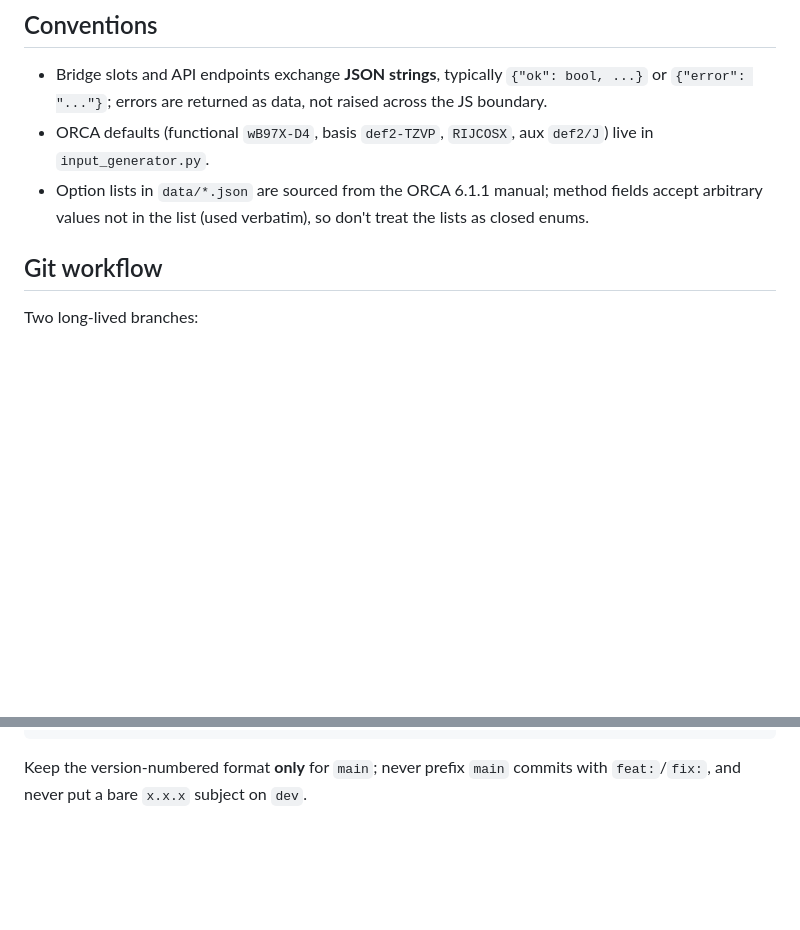
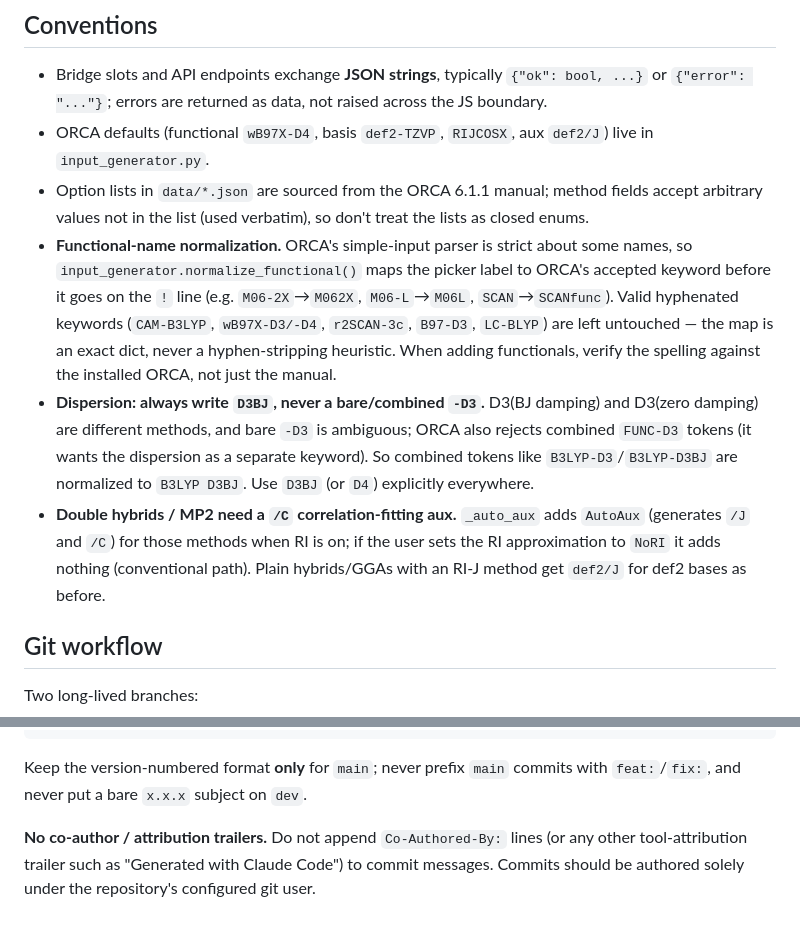
Before and after one commit to wtbdkim/OrcaDesk, a Markdown page: CLAUDE.md, 2 parts joined by grey strips. Rendered like a GitHub page; blank space fills up the shorter version.

Commit message:
docs: record ORCA functional/dispersion/aux conventions in CLAUDE.md
- Functional-name normalization (M06-2X->M062X, SCAN->SCANfunc, ...).
- Always write dispersion as the explicit D3BJ keyword, never a bare/combined
  -D3 (and ORCA rejects most combined FUNC-D3 tokens).
- Double hybrids / MP2 get AutoAux for the /C aux unless RI is set to NoRI.
- Also includes the pre-existing no-co-author-trailer rule.

````diff
--- a/CLAUDE.md
+++ b/CLAUDE.md
@@ -134,6 +134,22 @@ them there.
 - Option lists in `data/*.json` are sourced from the ORCA 6.1.1 manual; method fields
   accept arbitrary values not in the list (used verbatim), so don't treat the lists as
   closed enums.
+- **Functional-name normalization.** ORCA's simple-input parser is strict about some
+  names, so `input_generator.normalize_functional()` maps the picker label to ORCA's
+  accepted keyword before it goes on the `!` line (e.g. `M06-2X`→`M062X`, `M06-L`→`M06L`,
+  `SCAN`→`SCANfunc`). Valid hyphenated keywords (`CAM-B3LYP`, `wB97X-D3/-D4`, `r2SCAN-3c`,
+  `B97-D3`, `LC-BLYP`) are left untouched — the map is an exact dict, never a
+  hyphen-stripping heuristic. When adding functionals, verify the spelling against the
+  installed ORCA, not just the manual.
+- **Dispersion: always write `D3BJ`, never a bare/combined `-D3`.** D3(BJ damping) and
+  D3(zero damping) are different methods, and bare `-D3` is ambiguous; ORCA also rejects
+  combined `FUNC-D3` tokens (it wants the dispersion as a separate keyword). So combined
+  tokens like `B3LYP-D3`/`B3LYP-D3BJ` are normalized to `B3LYP D3BJ`. Use `D3BJ` (or
+  `D4`) explicitly everywhere.
+- **Double hybrids / MP2 need a `/C` correlation-fitting aux.** `_auto_aux` adds
+  `AutoAux` (generates `/J` and `/C`) for those methods when RI is on; if the user sets
+  the RI approximation to `NoRI` it adds nothing (conventional path). Plain hybrids/GGAs
+  with an RI-J method get `def2/J` for def2 bases as before.
 
 ## Git workflow
 
@@ -178,3 +194,7 @@ feat: <one-line summary>
 ```
 Keep the version-numbered format **only** for `main`; never prefix `main` commits with
 `feat:`/`fix:`, and never put a bare `x.x.x` subject on `dev`.
+
+**No co-author / attribution trailers.** Do not append `Co-Authored-By:` lines (or any
+other tool-attribution trailer such as "Generated with Claude Code") to commit messages.
+Commits should be authored solely under the repository's configured git user.
````
